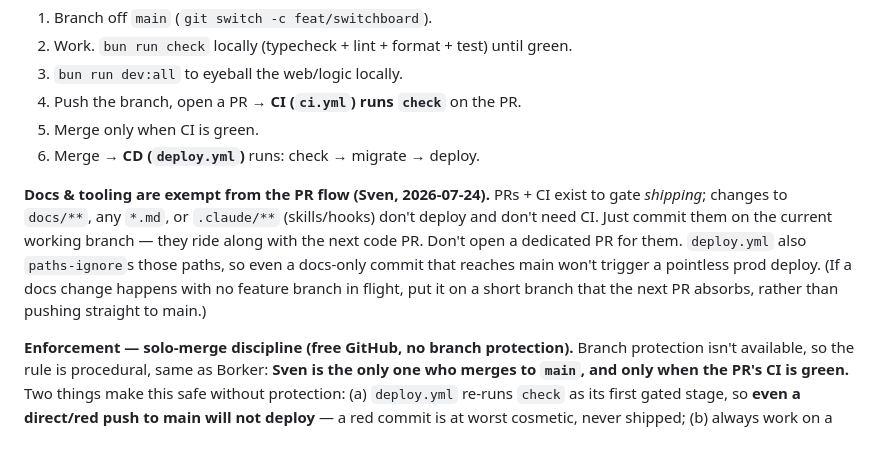
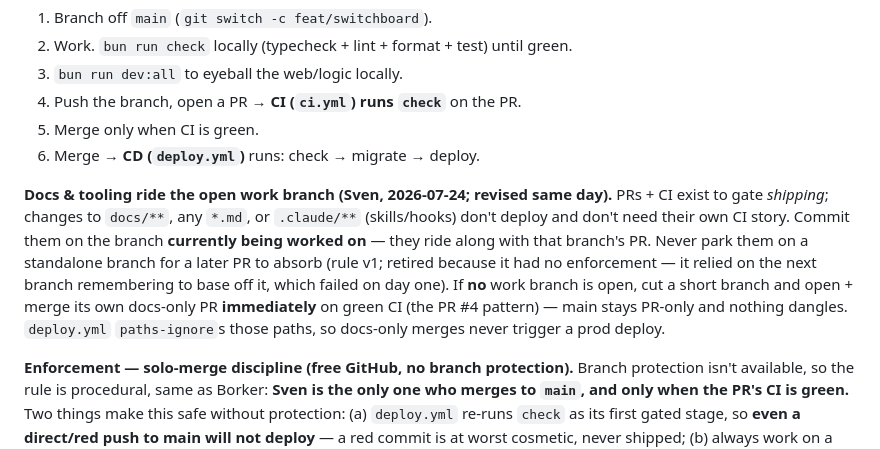
Before and after one commit to iamsvenh/ElsewhereTelCo, a Markdown page: docs/engineering/dev-workflow.md, the part around the change. Rendered like a GitHub page.

```diff
--- a/docs/engineering/dev-workflow.md
+++ b/docs/engineering/dev-workflow.md
@@ -50,7 +50,7 @@ Light flow (the "real hygiene later" is now):
 5. Merge only when CI is green.
 6. Merge → **CD (`deploy.yml`)** runs: check → migrate → deploy.
 
-**Docs & tooling are exempt from the PR flow (Sven, 2026-07-24).** PRs + CI exist to gate *shipping*; changes to `docs/**`, any `*.md`, or `.claude/**` (skills/hooks) don't deploy and don't need CI. Just commit them on the current working branch — they ride along with the next code PR. Don't open a dedicated PR for them. `deploy.yml` also `paths-ignore`s those paths, so even a docs-only commit that reaches main won't trigger a pointless prod deploy. (If a docs change happens with no feature branch in flight, put it on a short branch that the next PR absorbs, rather than pushing straight to main.)
+**Docs & tooling ride the open work branch (Sven, 2026-07-24; revised same day).** PRs + CI exist to gate *shipping*; changes to `docs/**`, any `*.md`, or `.claude/**` (skills/hooks) don't deploy and don't need their own CI story. Commit them on the branch **currently being worked on** — they ride along with that branch's PR. Never park them on a standalone branch for a later PR to absorb (rule v1; retired because it had no enforcement — it relied on the next branch remembering to base off it, which failed on day one). If **no** work branch is open, cut a short branch and open + merge its own docs-only PR **immediately** on green CI (the PR #4 pattern) — main stays PR-only and nothing dangles. `deploy.yml` `paths-ignore`s those paths, so docs-only merges never trigger a prod deploy.
 
 **Enforcement — solo-merge discipline (free GitHub, no branch protection).** Branch protection isn't available, so the rule is procedural, same as Borker: **Sven is the only one who merges to `main`, and only when the PR's CI is green.** Two things make this safe without protection: (a) `deploy.yml` re-runs `check` as its first gated stage, so **even a direct/red push to main will not deploy** — a red commit is at worst cosmetic, never shipped; (b) always work on a branch + PR so CI runs before the merge. When the repo goes to a paid plan or gains collaborators, add a branch-protection rule requiring the CI `check`.
 
```
Also changed, not shown: CLAUDE.md (+1 -1 lines).
